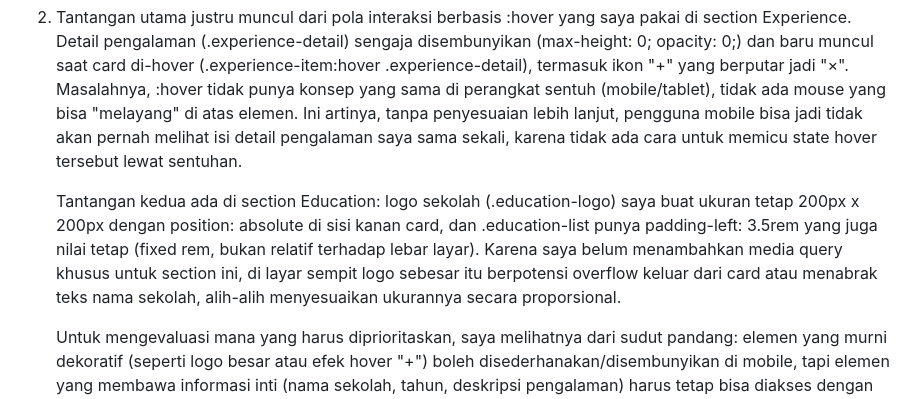
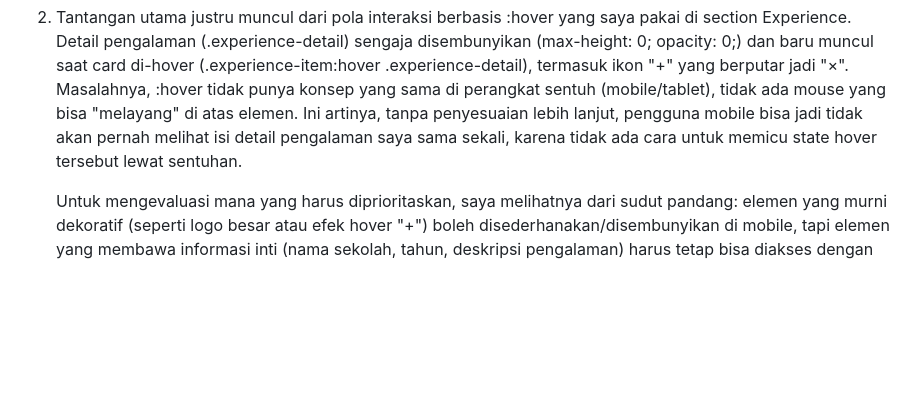
Before and after one commit to gdemahartaputra-hash/myportofolio, a Markdown page: README.md, the part around the change. GitHub-like rendering; blank space fills up the shorter version.

Commit message:
Revisi README.md

```diff
--- a/README.md
+++ b/README.md
@@ -21,8 +21,6 @@ Jadwal:
     Saya tidak menggunakan elemen \<article> atau \<aside> karena seluruh isi portofolio ini merupakan satu kesatuan narasi utama. Tidak ada konten mandiri yang dirancang untuk didistribusikan secara terpisah seperti kriteria \<article>, maupun informasi pendukung yang berada di luar alur baca utama seperti kriteria \<aside>. Oleh karena itu, pengelompokan menggunakan \<section> sudah tepat untuk merepresentasikan struktur halaman.
 
 2. Tantangan utama justru muncul dari pola interaksi berbasis :hover yang saya pakai di section Experience. Detail pengalaman (.experience-detail) sengaja disembunyikan (max-height: 0; opacity: 0;) dan baru muncul saat card di-hover (.experience-item:hover .experience-detail), termasuk ikon "+" yang berputar jadi "×". Masalahnya, :hover tidak punya konsep yang sama di perangkat sentuh (mobile/tablet), tidak ada mouse yang bisa "melayang" di atas elemen. Ini artinya, tanpa penyesuaian lebih lanjut, pengguna mobile bisa jadi tidak akan pernah melihat isi detail pengalaman saya sama sekali, karena tidak ada cara untuk memicu state hover tersebut lewat sentuhan.
-
-    Tantangan kedua ada di section Education: logo sekolah (.education-logo) saya buat ukuran tetap 200px x 200px dengan position: absolute di sisi kanan card, dan .education-list punya padding-left: 3.5rem yang juga nilai tetap (fixed rem, bukan relatif terhadap lebar layar). Karena saya belum menambahkan media query khusus untuk section ini, di layar sempit logo sebesar itu berpotensi overflow keluar dari card atau menabrak teks nama sekolah, alih-alih menyesuaikan ukurannya secara proporsional.
 
     Untuk mengevaluasi mana yang harus diprioritaskan, saya melihatnya dari sudut pandang: elemen yang murni dekoratif (seperti logo besar atau efek hover "+") boleh disederhanakan/disembunyikan di mobile, tapi elemen yang membawa informasi inti (nama sekolah, tahun, deskripsi pengalaman) harus tetap bisa diakses dengan cara apa pun. Hal ini menjadi catatan penting untuk saya perbaiki, karena saat ini pola hover-only itu belum punya fallback untuk mobile.
 
```
